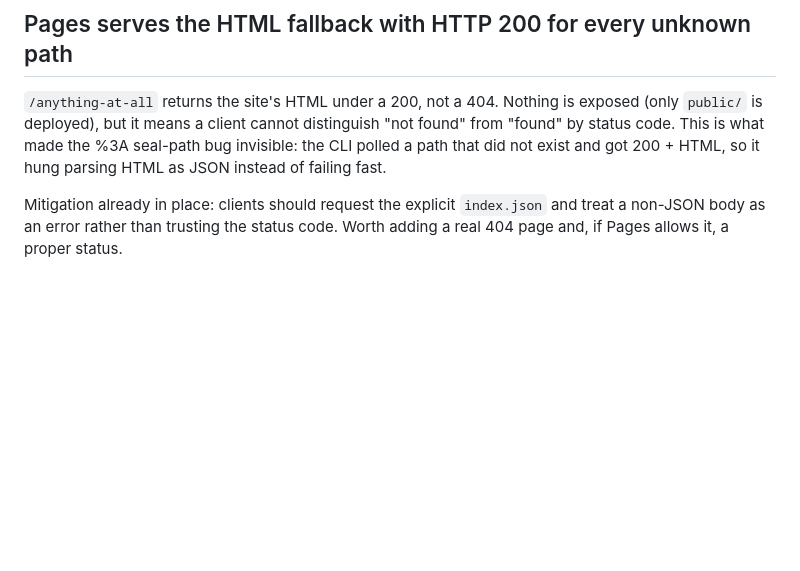
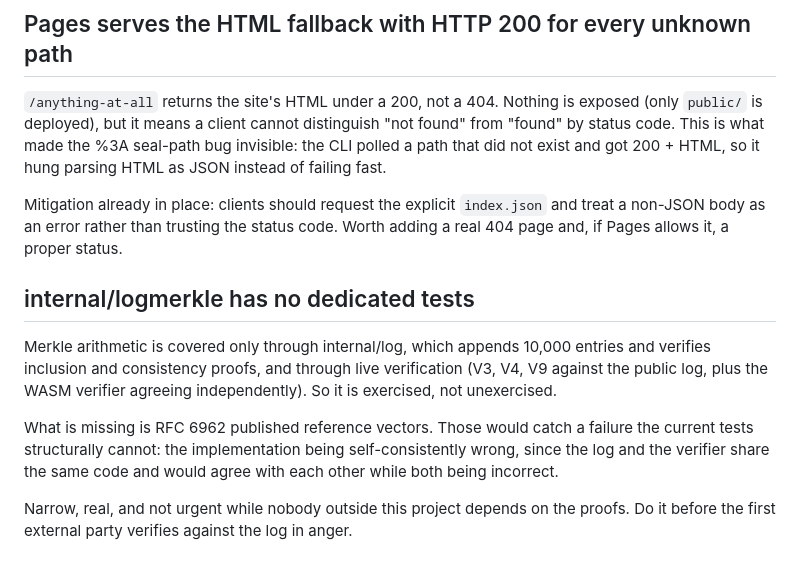
Before and after one commit to GautamTalksDev/plimsoll, a Markdown page: IDEAS.md, the part around the change. Rendered like a GitHub page; blank space fills up the shorter version.

Commit message:
docs: note the missing RFC 6962 reference vectors
Signed-off-by: GautamTalksDev <developwith.gt@gmail.com>

```diff
--- a/IDEAS.md
+++ b/IDEAS.md
@@ -57,3 +57,19 @@ so it hung parsing HTML as JSON instead of failing fast.
 Mitigation already in place: clients should request the explicit `index.json`
 and treat a non-JSON body as an error rather than trusting the status code.
 Worth adding a real 404 page and, if Pages allows it, a proper status.
+
+## internal/logmerkle has no dedicated tests
+
+Merkle arithmetic is covered only through internal/log, which appends 10,000
+entries and verifies inclusion and consistency proofs, and through live
+verification (V3, V4, V9 against the public log, plus the WASM verifier
+agreeing independently). So it is exercised, not unexercised.
+
+What is missing is RFC 6962 published reference vectors. Those would catch a
+failure the current tests structurally cannot: the implementation being
+self-consistently wrong, since the log and the verifier share the same code
+and would agree with each other while both being incorrect.
+
+Narrow, real, and not urgent while nobody outside this project depends on the
+proofs. Do it before the first external party verifies against the log in
+anger.
```
